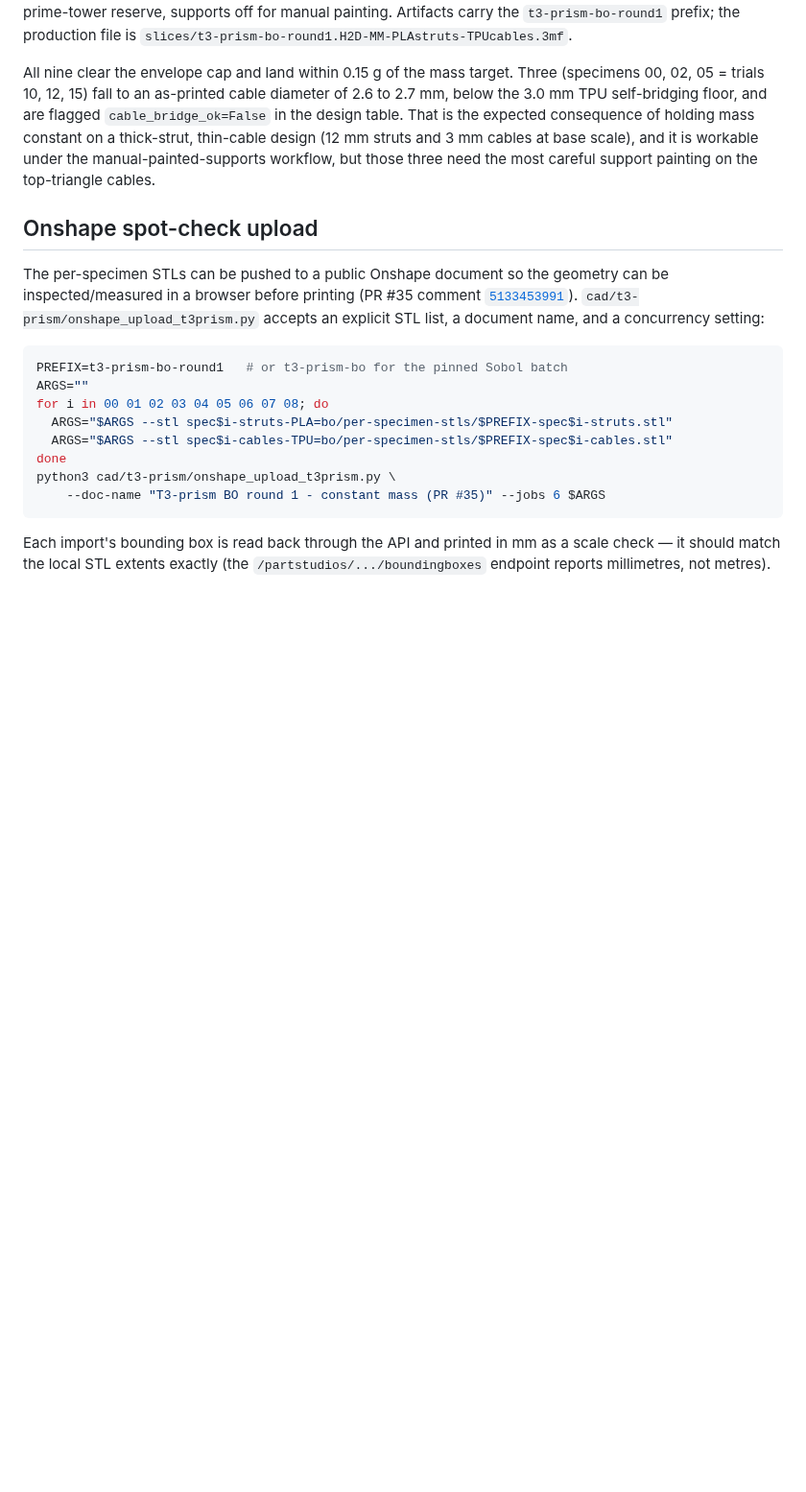
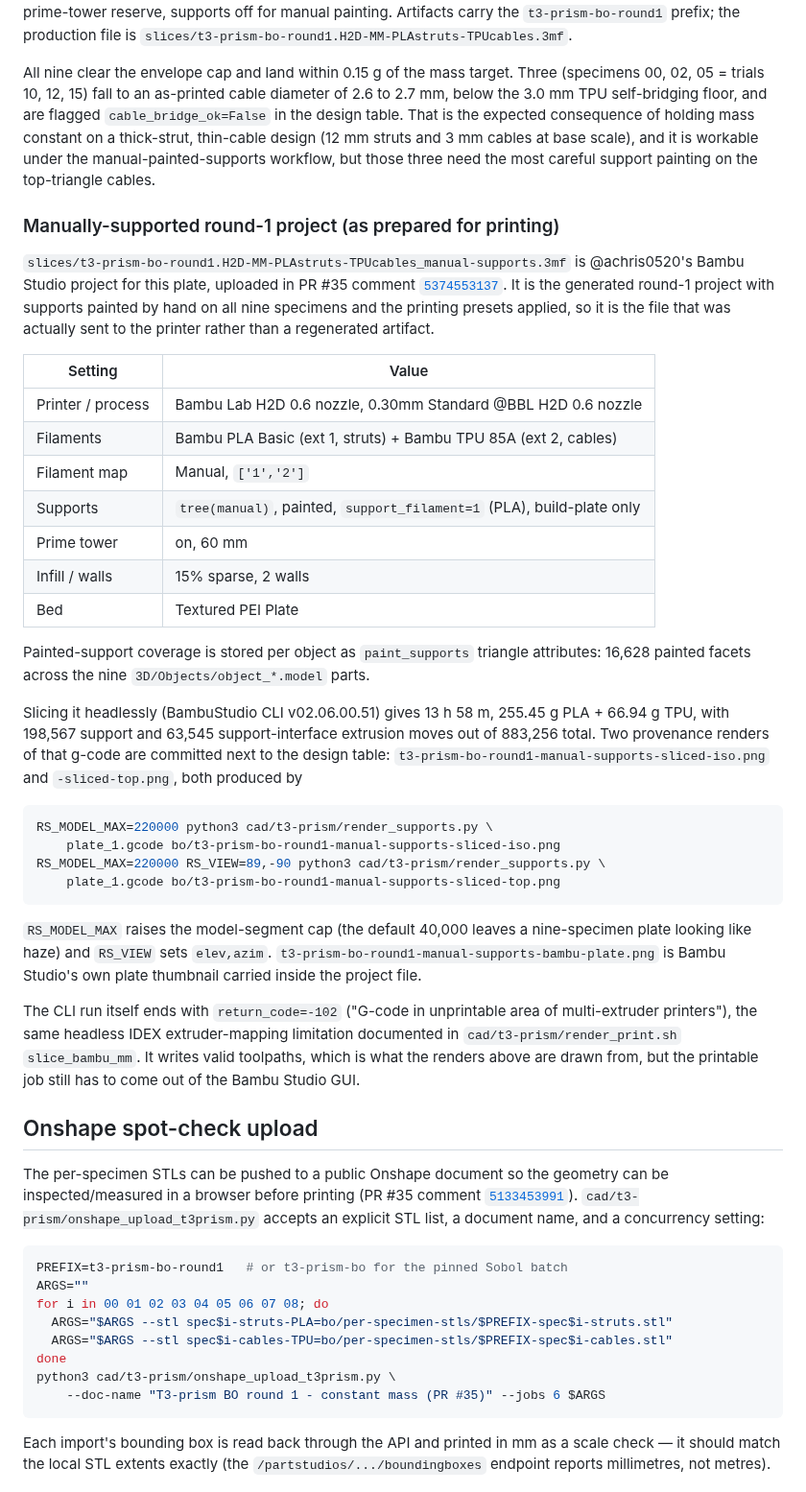
Before and after one commit to vertical-cloud-lab/tensegrity-optimization, a Markdown page: bo/README.md, the part around the change. Shown at 96% size. Rendered like a GitHub page; blank space fills up the shorter version.

Commit message:
Provenance renders for the manual-support round-1 slice
Slice the committed project headlessly (BambuStudio CLI v02.06.00.51) and
render the resulting plate_1.gcode with render_supports.py: 13 h 58 m,
255.45 g PLA + 66.94 g TPU, 198567 support + 63545 support-interface
extrusion moves of 883256 total.

render_supports.py gains two optional env knobs, RS_MODEL_MAX (model
segment cap, default unchanged at 40000) and RS_VIEW (elev,azim), and now
scales the Z box aspect to the part height instead of forcing a cube, which
on a full 350 mm plate spent most of the frame on empty air.

Co-authored-by: Sterling G. Baird <45469701+sgbaird@users.noreply.github.com>

````diff
--- a/bo/README.md
+++ b/bo/README.md
@@ -230,6 +230,54 @@ consequence of holding mass constant on a thick-strut, thin-cable design
 manual-painted-supports workflow, but those three need the most careful
 support painting on the top-triangle cables.
 
+### Manually-supported round-1 project (as prepared for printing)
+
+`slices/t3-prism-bo-round1.H2D-MM-PLAstruts-TPUcables_manual-supports.3mf`
+is @achris0520's Bambu Studio project for this plate, uploaded in PR #35
+comment [`5374553137`](https://github.com/vertical-cloud-lab/tensegrity-optimization/pull/35#issuecomment-5374553137).
+It is the generated round-1 project with supports painted by hand on all
+nine specimens and the printing presets applied, so it is the file that was
+actually sent to the printer rather than a regenerated artifact.
+
+| Setting | Value |
+| --- | --- |
+| Printer / process | Bambu Lab H2D 0.6 nozzle, 0.30mm Standard @BBL H2D 0.6 nozzle |
+| Filaments | Bambu PLA Basic (ext 1, struts) + Bambu TPU 85A (ext 2, cables) |
+| Filament map | Manual, `['1','2']` |
+| Supports | `tree(manual)`, painted, `support_filament=1` (PLA), build-plate only |
+| Prime tower | on, 60 mm |
+| Infill / walls | 15% sparse, 2 walls |
+| Bed | Textured PEI Plate |
+
+Painted-support coverage is stored per object as `paint_supports` triangle
+attributes: 16,628 painted facets across the nine `3D/Objects/object_*.model`
+parts.
+
+Slicing it headlessly (BambuStudio CLI v02.06.00.51) gives 13 h 58 m,
+255.45 g PLA + 66.94 g TPU, with 198,567 support and 63,545
+support-interface extrusion moves out of 883,256 total. Two provenance
+renders of that g-code are committed next to the design table:
+`t3-prism-bo-round1-manual-supports-sliced-iso.png` and
+`-sliced-top.png`, both produced by
+
+```bash
+RS_MODEL_MAX=220000 python3 cad/t3-prism/render_supports.py \
+    plate_1.gcode bo/t3-prism-bo-round1-manual-supports-sliced-iso.png
+RS_MODEL_MAX=220000 RS_VIEW=89,-90 python3 cad/t3-prism/render_supports.py \
+    plate_1.gcode bo/t3-prism-bo-round1-manual-supports-sliced-top.png
+```
+
+`RS_MODEL_MAX` raises the model-segment cap (the default 40,000 leaves a
+nine-specimen plate looking like haze) and `RS_VIEW` sets `elev,azim`.
+`t3-prism-bo-round1-manual-supports-bambu-plate.png` is Bambu Studio's own
+plate thumbnail carried inside the project file.
+
+The CLI run itself ends with `return_code=-102` ("G-code in unprintable area
+of multi-extruder printers"), the same headless IDEX extruder-mapping
+limitation documented in `cad/t3-prism/render_print.sh` `slice_bambu_mm`. It
+writes valid toolpaths, which is what the renders above are drawn from, but
+the printable job still has to come out of the Bambu Studio GUI.
+
 ## Onshape spot-check upload
 
 The per-specimen STLs can be pushed to a public Onshape document so the
````
Also changed, not shown: bo/t3-prism-bo-round1-manual-supports-bambu-plate.png (added), bo/t3-prism-bo-round1-manual-supports-sliced-iso.png (added), bo/t3-prism-bo-round1-manual-supports-sliced-top.png (added), 1 other file.
